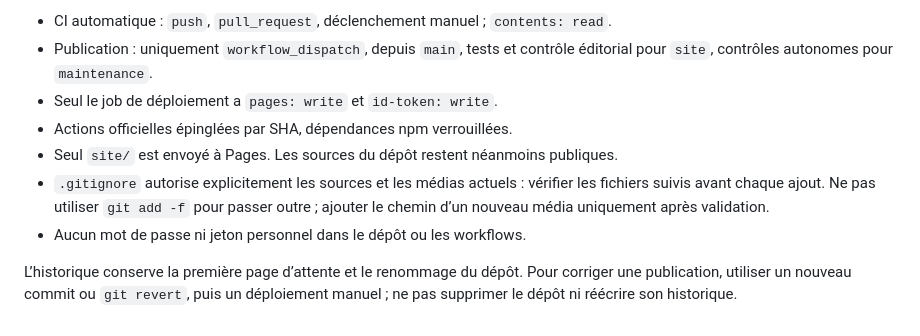
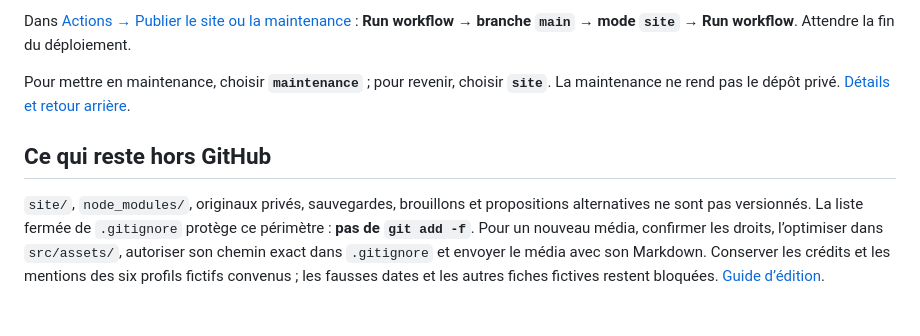
Before and after one commit to lozbanda/lozbanda.github.io, a Markdown page: README.md, the part around one of its changes. Rendered like a GitHub page.

Commit message:
Simplifier le guide de mise à jour du site

```diff
--- a/README.md
+++ b/README.md
@@ -92,15 +45,14 @@ Les tests navigateur et auditifs ne sont pas annoncés comme exécutés par cett
 
-- CI automatique : `push`, `pull_request`, déclenchement manuel ; `contents: read`.
-- Publication : uniquement `workflow_dispatch`, depuis `main`, tests et contrôle
-  éditorial pour `site`, contrôles autonomes pour `maintenance`.
-- Seul le job de déploiement a `pages: write` et `id-token: write`.
-- Actions officielles épinglées par SHA, dépendances npm verrouillées.
-- Seul `site/` est envoyé à Pages. Les sources du dépôt restent néanmoins publiques.
-- `.gitignore` autorise explicitement les sources et les médias actuels : vérifier
-  les fichiers suivis avant chaque ajout. Ne pas utiliser `git add -f` pour passer
-  outre ; ajouter le chemin d’un nouveau média uniquement après validation.
-- Aucun mot de passe ni jeton personnel dans le dépôt ou les workflows.
+Dans [Actions → Publier le site ou la maintenance](https://github.com/lozbanda/lozbanda.github.io/actions/workflows/pages.yml) :
+**Run workflow → branche `main` → mode `site` → Run workflow**. Attendre la fin du déploiement.
 
-L’historique conserve la première page d’attente et le renommage du dépôt.
-Pour corriger une publication, utiliser un nouveau commit ou `git revert`, puis
-un déploiement manuel ; ne pas supprimer le dépôt ni réécrire son historique.
+Pour mettre en maintenance, choisir **`maintenance`** ; pour revenir, choisir **`site`**.
+La maintenance ne rend pas le dépôt privé. [Détails et retour arrière](docs/MAINTENANCE.md).
+
+## Ce qui reste hors GitHub
+
+`site/`, `node_modules/`, originaux privés, sauvegardes, brouillons et propositions alternatives ne sont pas versionnés.
+La liste fermée de `.gitignore` protège ce périmètre : **pas de `git add -f`**.
+Pour un nouveau média, confirmer les droits, l’optimiser dans `src/assets/`, autoriser son chemin exact dans `.gitignore`
+et envoyer le média avec son Markdown. Conserver les crédits et les mentions des six profils fictifs convenus ;
+les fausses dates et les autres fiches fictives restent bloquées. [Guide d’édition](docs/EDITION.md).
```
Also changed, not shown: other parts of README.md (+31 -78 lines).
